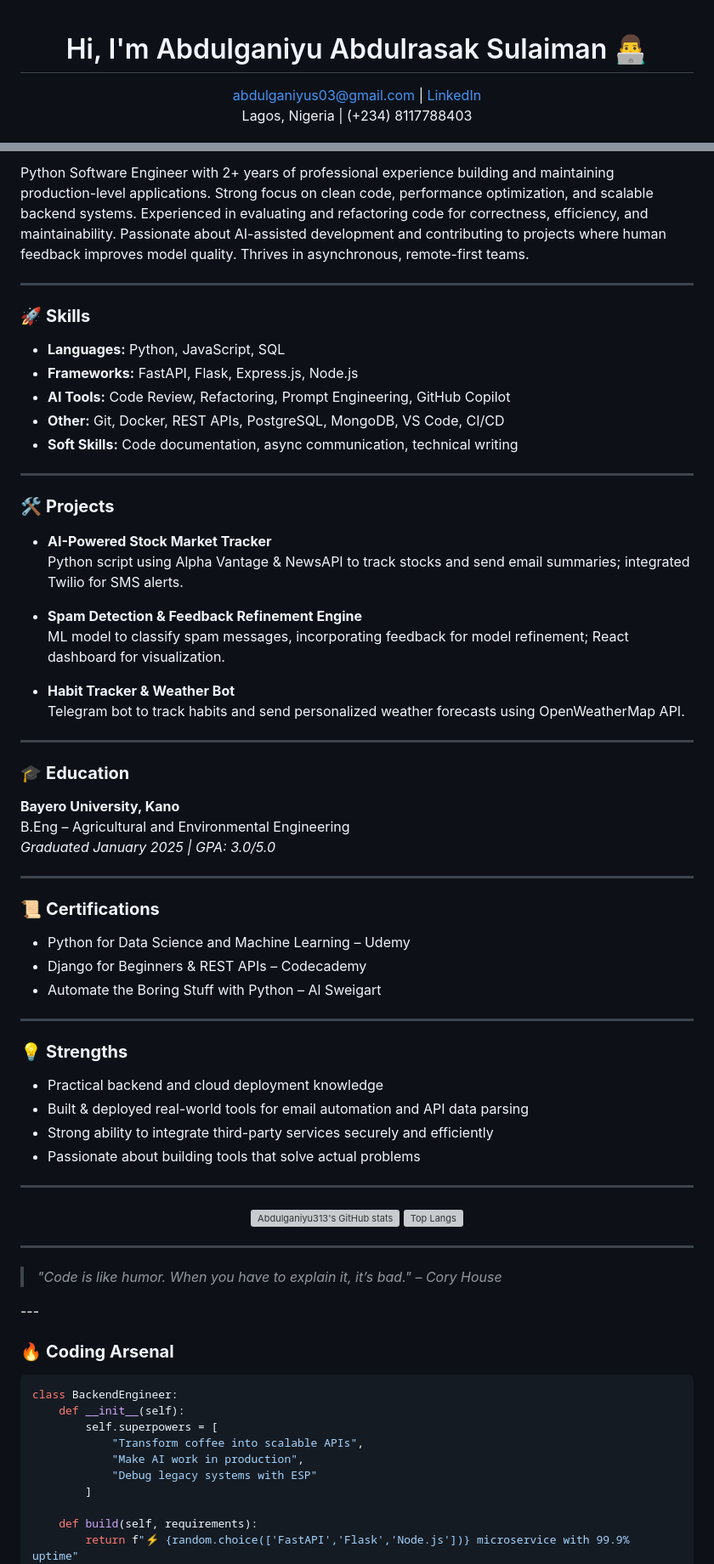
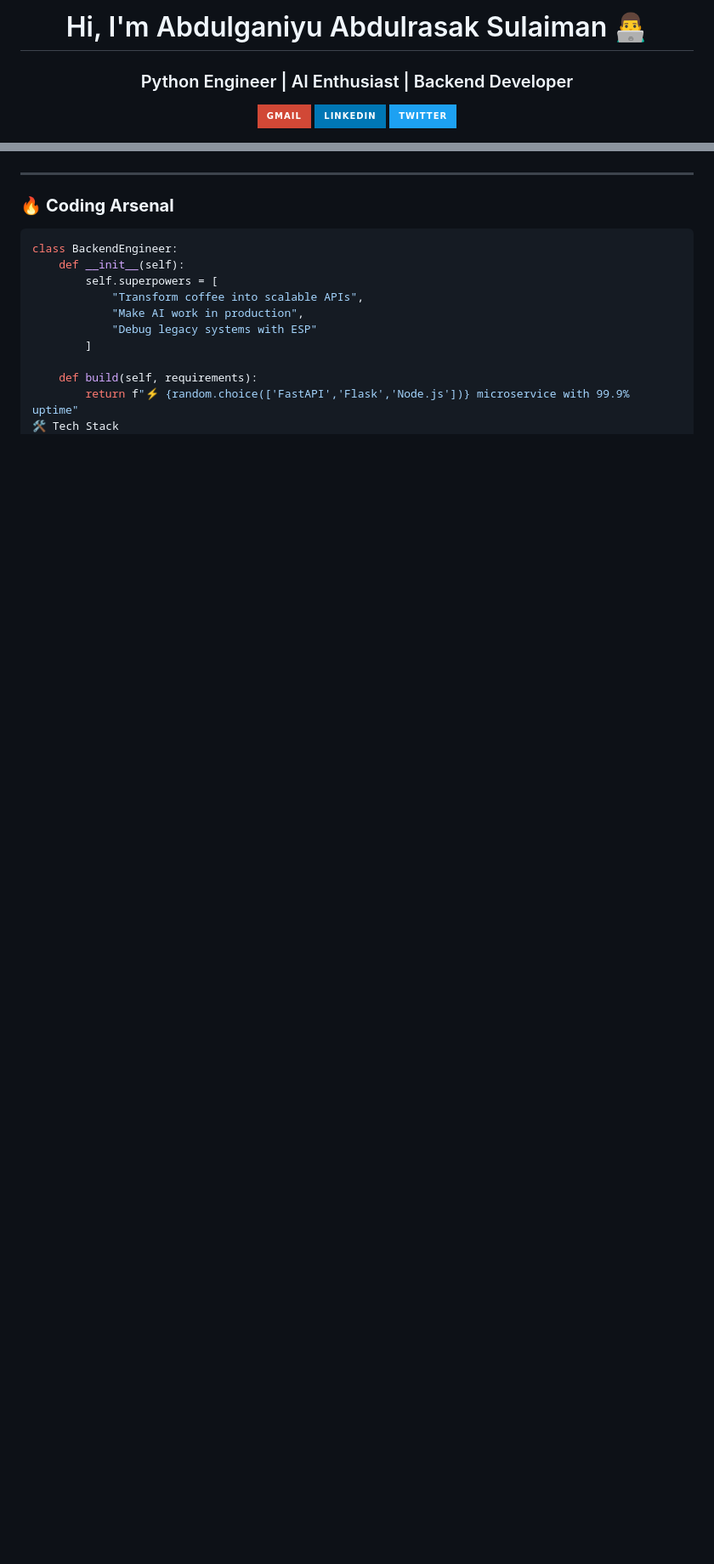
Before and after one commit to Abdulganiyu313/Abdulganiyu313, a Markdown page: README.md, 2 parts joined by grey strips. Shown at 85% size. Drawn GitHub-style; badges without logos; blank space fills up the shorter version; grey boxes are pictures that could not be loaded.

```diff
--- a/README.md
+++ b/README.md
@@ -1,12 +1,9 @@
-<!--
-Hi there 👋
-Welcome to my GitHub profile!
--->
+<h1 align="center">Hi, I'm Abdulganiyu Abdulrasak Sulaiman 👨‍💻</h1>
+<h3 align="center">Python Engineer | AI Enthusiast | Backend Developer</h3>
 
-<h1 align="center">Hi, I'm Abdulganiyu Abdulrasak Sulaiman 👨‍💻</h1>
 <p align="center">
-  <a href="mailto:abdulganiyus03@gmail.com">abdulganiyus03@gmail.com</a> |
-  <a href="https://www.linkedin.com/in/abdulganiyu-abdulrasak-sulaiman-6b8769224">LinkedIn</a> <br>
-  Lagos, Nigeria | (+234) 8117788403
+  <a href="mailto:abdulganiyus03@gmail.com"><img src="https://img.shields.io/badge/Gmail-D14836?style=for-the-badge&logo=gmail&logoColor=white"/></a>
+  <a href="https://www.linkedin.com/in/abdulganiyu-abdulrasak-sulaiman-6b8769224"><img src="https://img.shields.io/badge/LinkedIn-0077B5?style=for-the-badge&logo=linkedin&logoColor=white"/></a>
+  <a href="https://twitter.com/your-twitter"><img src="https://img.shields.io/badge/Twitter-1DA1F2?style=for-the-badge&logo=twitter&logoColor=white"/></a>
 </p>
 
@@ -27,66 +10,3 @@ Welcome to my GitHub profile!
-Python Software Engineer with 2+ years of professional experience building and maintaining production-level applications. Strong focus on clean code, performance optimization, and scalable backend systems. Experienced in evaluating and refactoring code for correctness, efficiency, and maintainability. Passionate about AI-assisted development and contributing to projects where human feedback improves model quality. Thrives in asynchronous, remote-first teams.
-
----
-
-### 🚀 **Skills**
-
-- **Languages:** Python, JavaScript, SQL
-- **Frameworks:** FastAPI, Flask, Express.js, Node.js
-- **AI Tools:** Code Review, Refactoring, Prompt Engineering, GitHub Copilot
-- **Other:** Git, Docker, REST APIs, PostgreSQL, MongoDB, VS Code, CI/CD
-- **Soft Skills:** Code documentation, async communication, technical writing
-
----
-
-### 🛠️ **Projects**
-
-- **AI-Powered Stock Market Tracker**
-  Python script using Alpha Vantage & NewsAPI to track stocks and send email summaries; integrated Twilio for SMS alerts.
-
-- **Spam Detection & Feedback Refinement Engine**
-  ML model to classify spam messages, incorporating feedback for model refinement; React dashboard for visualization.
-
-- **Habit Tracker & Weather Bot**
-  Telegram bot to track habits and send personalized weather forecasts using OpenWeatherMap API.
-
----
-
-### 🎓 **Education**
-
-**Bayero University, Kano**
-B.Eng – Agricultural and Environmental Engineering
-_Graduated January 2025 | GPA: 3.0/5.0_
-
----
-
-### 📜 **Certifications**
-
-- Python for Data Science and Machine Learning – Udemy
-- Django for Beginners & REST APIs – Codecademy
-- Automate the Boring Stuff with Python – Al Sweigart
-
----
-
-### 💡 **Strengths**
-
-- Practical backend and cloud deployment knowledge
-- Built & deployed real-world tools for email automation and API data parsing
-- Strong ability to integrate third-party services securely and efficiently
-- Passionate about building tools that solve actual problems
-
----
-
-<!-- Onedark theme for GitHub stats cards -->
-<p align="center">
-  <img src="https://github-readme-stats.vercel.app/api?username=Abdulganiyu313&show_icons=true&theme=onedark" alt="Abdulganiyu313's GitHub stats" />
-  <img src="https://github-readme-stats.vercel.app/api/top-langs/?username=Abdulganiyu313&layout=compact&theme=onedark" alt="Top Langs" />
-</p>
-
----
-
-<blockquote>
-  <em>"Code is like humor. When you have to explain it, it’s bad." – Cory House</em>
-</blockquote>
 ---
 
 ### 🔥 **Coding Arsenal**
```
Also changed, not shown: other parts of README.md (+19 -25 lines).
